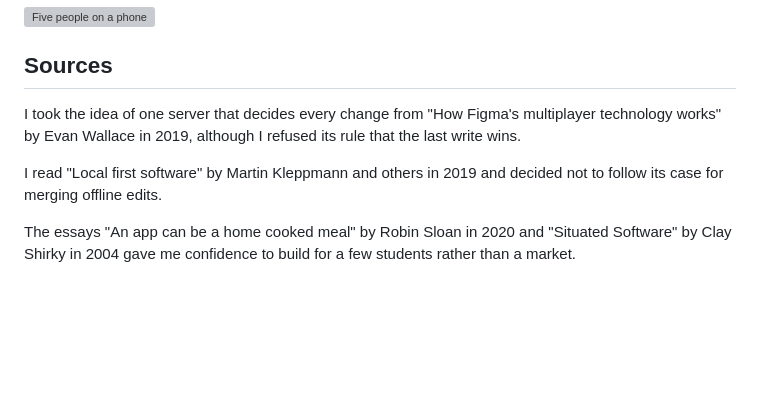
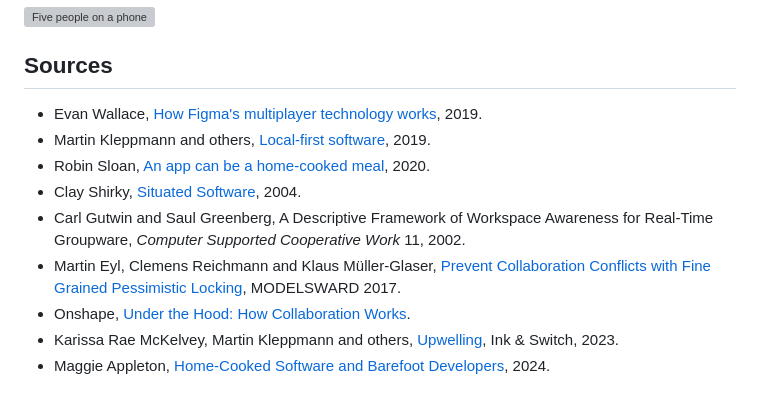
Before and after one commit to comp4020-agentic-coding-studio/comp4020-final-pressjump, a Markdown page: README.md, the part around one of its changes. Drawn GitHub-style; blank space fills up the shorter version; grey boxes are pictures that could not be loaded.

Commit message:
docs: README rewritten for the final submission
Co-Authored-By: Claude Opus 5.5 <noreply@anthropic.com>

```diff
--- a/README.md
+++ b/README.md
@@ -63,13 +93,22 @@ whether the model looked right.
 
 ## Sources
 
-I took the idea of one server that decides every change from "How Figma's
-multiplayer technology works" by Evan Wallace in 2019, although I refused its
-rule that the last write wins.
-
-I read "Local first software" by Martin Kleppmann and others in 2019 and
-decided not to follow its case for merging offline edits.
-
-The essays "An app can be a home cooked meal" by Robin Sloan in 2020 and
-"Situated Software" by Clay Shirky in 2004 gave me confidence to build for a
-few students rather than a market.
+- Evan Wallace,
+  [How Figma's multiplayer technology works](https://www.figma.com/blog/how-figmas-multiplayer-technology-works/), 2019.
+- Martin Kleppmann and others,
+  [Local-first software](https://www.inkandswitch.com/local-first/), 2019.
+- Robin Sloan,
+  [An app can be a home-cooked meal](https://www.robinsloan.com/notes/home-cooked-app/), 2020.
+- Clay Shirky,
+  [Situated Software](http://shirky.com/writings/situated_software.html), 2004.
+- Carl Gutwin and Saul Greenberg, A Descriptive Framework of Workspace Awareness
+  for Real-Time Groupware, _Computer Supported Cooperative Work_ 11, 2002.
+- Martin Eyl, Clemens Reichmann and Klaus Müller-Glaser,
+  [Prevent Collaboration Conflicts with Fine Grained Pessimistic Locking](https://www.scitepress.org/Papers/2017/61197),
+  MODELSWARD 2017.
+- Onshape,
+  [Under the Hood: How Collaboration Works](https://www.onshape.com/en/blog/under-the-hood-how-collaboration-works).
+- Karissa Rae McKelvey, Martin Kleppmann and others,
+  [Upwelling](https://www.inkandswitch.com/upwelling/), Ink & Switch, 2023.
+- Maggie Appleton,
+  [Home-Cooked Software and Barefoot Developers](https://maggieappleton.com/home-cooked-software), 2024.
```
Also changed, not shown: other parts of README.md (+70 -40 lines).
